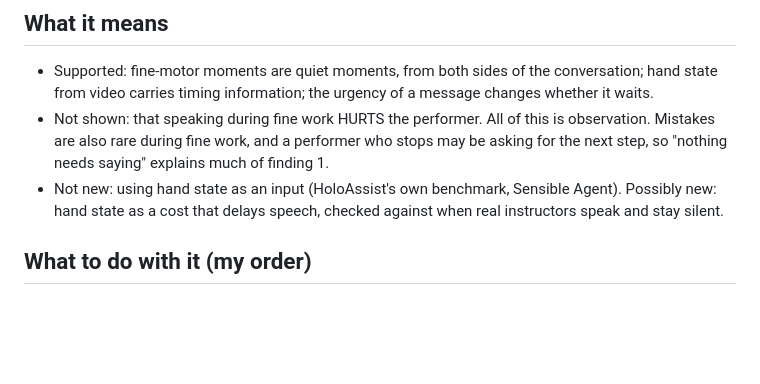
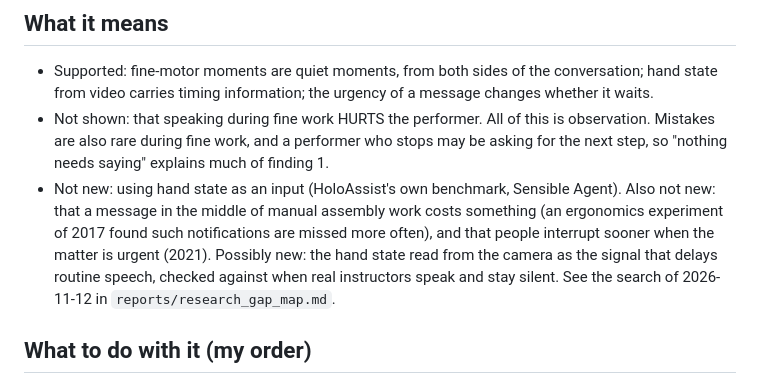
Before and after one commit to harshil-sri/ego-vision, a Markdown page: reports/RESEARCH_SUMMARY.md, the part around the change. GitHub-like rendering; blank space fills up the shorter version.

```diff
--- a/reports/RESEARCH_SUMMARY.md
+++ b/reports/RESEARCH_SUMMARY.md
@@ -100,8 +100,13 @@ middle of fine work costs you something.
   performer who stops may be asking for the next step, so "nothing needs
   saying" explains much of finding 1.
 - Not new: using hand state as an input (HoloAssist's own benchmark,
-  Sensible Agent). Possibly new: hand state as a cost that delays speech,
-  checked against when real instructors speak and stay silent.
+  Sensible Agent). Also not new: that a message in the middle of manual
+  assembly work costs something (an ergonomics experiment of 2017 found
+  such notifications are missed more often), and that people interrupt
+  sooner when the matter is urgent (2021). Possibly new: the hand state
+  read from the camera as the signal that delays routine speech, checked
+  against when real instructors speak and stay silent. See the search of
+  2026-11-12 in `reports/research_gap_map.md`.
 
 ## What to do with it (my order)
 
```
Also changed, not shown: STATUS.md (+7 -0 lines), reports/research_gap_map.md (+69 -7 lines).
